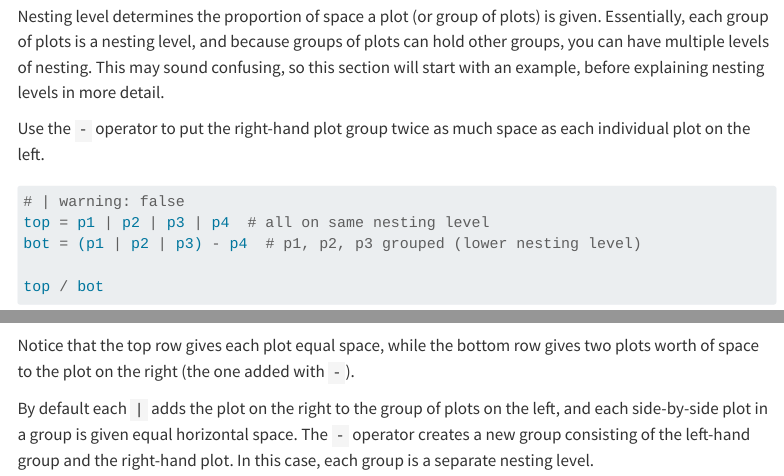
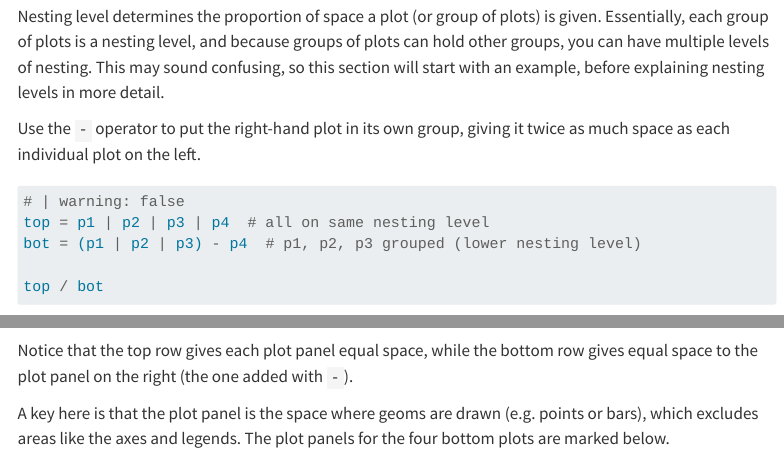
Before and after one commit to machow/plotnine-guide, a Quarto document (guide/plot-composition.qmd): the page in a window 1100 px wide, from 1810 px down, and a second part further down, joined at a grey line. Rendered offline with R 4.5, knitr and Pandoc in place of Quarto, with nearby package versions; some code elsewhere in the file could not run offline; menus at the side of the page are left out.

Commit message:
docs: more on plot composition

````diff
--- a/guide/plot-composition.qmd
+++ b/guide/plot-composition.qmd
@@ -78,7 +78,7 @@ Notice that the top row has the plots side-by-side, while the bottom row puts a
 
 Nesting level determines the proportion of space a plot (or group of plots) is given. Essentially, each group of plots is a nesting level, and because groups of plots can hold other groups, you can have multiple levels of nesting. This may sound confusing, so this section will start with an example, before explaining nesting levels in more detail.
 
-Use the `-` operator to put the right-hand plot group twice as much space as each individual plot on the left.
+Use the `-` operator to put the right-hand plot in its own group, giving it twice as much space as each individual plot on the left.
 
 
 ```{python}
@@ -89,4 +89,7 @@ bot = (p1 | p2 | p3) - p4  # p1, p2, p3 grouped (lower nesting level)
 top / bot
 ```
 
-Notice that the top row gives each plot equal space, while the bottom row gives two plots worth of space to the plot on the right (the one added with `-`).
+Notice that the top row gives each plot panel equal space, while the bottom row gives equal space to the plot panel on the right (the one added with `-`).
+
+A key here is that the plot panel is the space where geoms are drawn (e.g. points or bars), which excludes areas like the axes and legends.
+The plot panels for the four bottom plots are marked below.
@@ -96,0 +107,5 @@ Here's a diagram of the nesting levels for the example above.
+```python
+top = p1 | p2 | p3 | p4  # all on same nesting level
+bot = (p1 | p2 | p3) - p4  # p1, p2, p3 grouped (lower nesting level)
+
+top / bot
````
Also changed, not shown: guide/plot-composition.qmd (10 more changed lines).
